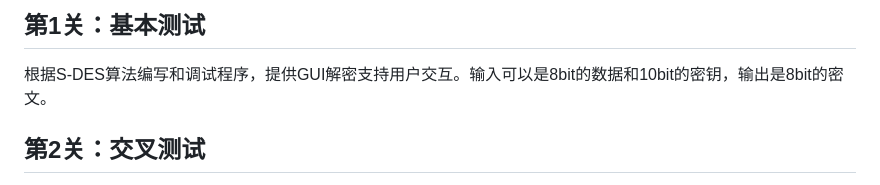
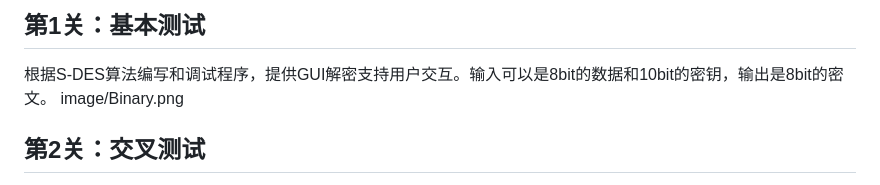
Before and after one commit to Stripepuppy/S_DES, a Markdown page: README.md, the part around the change. GitHub-like rendering.

```diff
--- a/README.md
+++ b/README.md
@@ -3,6 +3,7 @@
 ## 第1关：基本测试
 
 根据S-DES算法编写和调试程序，提供GUI解密支持用户交互。输入可以是8bit的数据和10bit的密钥，输出是8bit的密文。
+image/Binary.png
 
 ## 第2关：交叉测试
 
```
